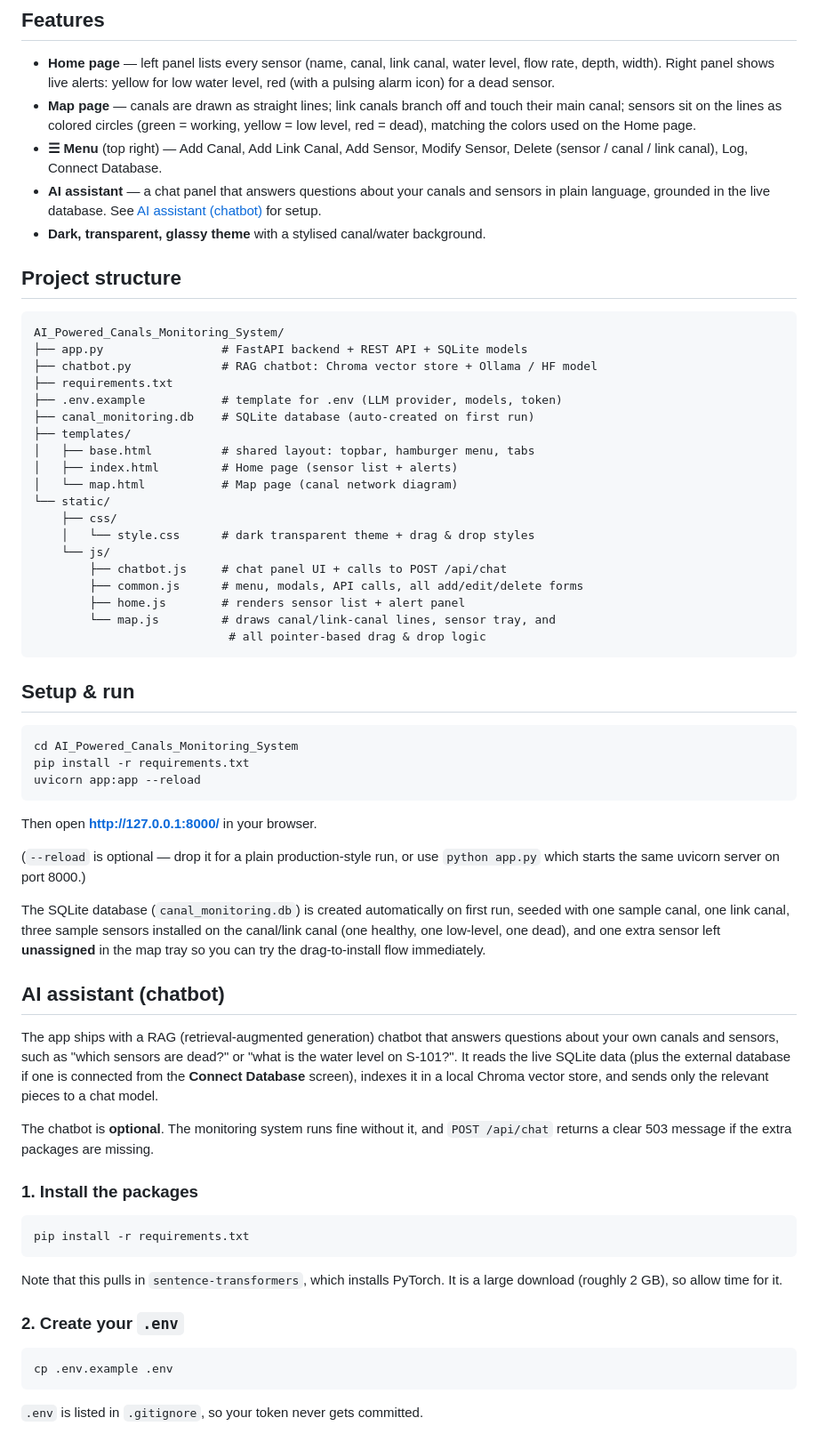
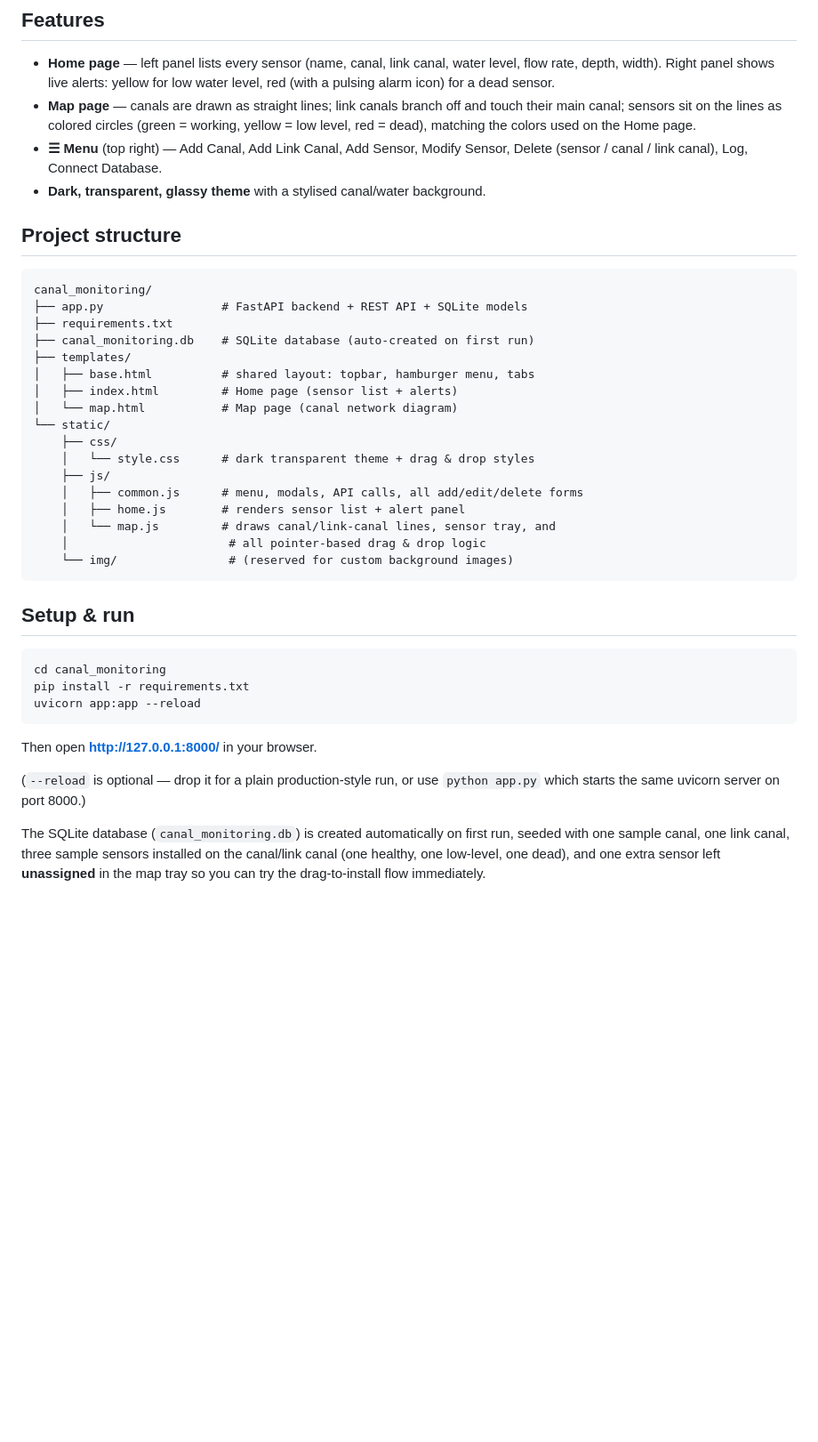
Before and after one commit to ussamasaeed/AI_Powered_Canals_Monitoring_System, a Markdown page: README.md, the part around one of its changes. Shown at 89% size. Rendered like a GitHub page; blank space fills up the shorter version.

Commit message:
Revert "docs: add AI chatbot setup guide and fix README inaccuracies"

````diff
--- a/README.md
+++ b/README.md
@@ -16,20 +16,15 @@ vanilla JavaScript (no frontend framework required).
   used on the Home page.
 - **☰ Menu** (top right) — Add Canal, Add Link Canal, Add Sensor, Modify
   Sensor, Delete (sensor / canal / link canal), Log, Connect Database.
-- **AI assistant** — a chat panel that answers questions about your canals
-  and sensors in plain language, grounded in the live database. See
-  [AI assistant (chatbot)](#ai-assistant-chatbot) for setup.
 - **Dark, transparent, glassy theme** with a stylised canal/water
   background.
 
 ## Project structure
 
 ```
-AI_Powered_Canals_Monitoring_System/
+canal_monitoring/
 ├── app.py                 # FastAPI backend + REST API + SQLite models
-├── chatbot.py             # RAG chatbot: Chroma vector store + Ollama / HF model
 ├── requirements.txt
-├── .env.example           # template for .env (LLM provider, models, token)
 ├── canal_monitoring.db    # SQLite database (auto-created on first run)
 ├── templates/
 │   ├── base.html          # shared layout: topbar, hamburger menu, tabs
@@ -38,18 +33,18 @@ AI_Powered_Canals_Monitoring_System/
 └── static/
     ├── css/
     │   └── style.css      # dark transparent theme + drag & drop styles
-    └── js/
-        ├── chatbot.js     # chat panel UI + calls to POST /api/chat
-        ├── common.js      # menu, modals, API calls, all add/edit/delete forms
-        ├── home.js        # renders sensor list + alert panel
-        └── map.js         # draws canal/link-canal lines, sensor tray, and
-                            # all pointer-based drag & drop logic
+    ├── js/
+    │   ├── common.js      # menu, modals, API calls, all add/edit/delete forms
+    │   ├── home.js        # renders sensor list + alert panel
+    │   └── map.js         # draws canal/link-canal lines, sensor tray, and
+    │                       # all pointer-based drag & drop logic
+    └── img/                # (reserved for custom background images)
 ```
 
 ## Setup & run
 
 ```bash
-cd AI_Powered_Canals_Monitoring_System
+cd canal_monitoring
 pip install -r requirements.txt
 uvicorn app:app --reload
 ```
@@ -64,33 +59,3 @@ first run, seeded with one sample canal, one link canal, three sample
 sensors installed on the canal/link canal (one healthy, one low-level, one
 dead), and one extra sensor left **unassigned** in the map tray so you can
 try the drag-to-install flow immediately.
-
-## AI assistant (chatbot)
-
-The app ships with a RAG (retrieval-augmented generation) chatbot that answers
-questions about your own canals and sensors, such as "which sensors are dead?"
-or "what is the water level on S-101?". It reads the live SQLite data (plus the
-external database if one is connected from the **Connect Database** screen),
-indexes it in a local Chroma vector store, and sends only the relevant pieces
-to a chat model.
-
-The chatbot is **optional**. The monitoring system runs fine without it, and
-`POST /api/chat` returns a clear 503 message if the extra packages are missing.
-
-### 1. Install the packages
-
-```bash
-pip install -r requirements.txt
-```
-
-Note that this pulls in `sentence-transformers`, which installs PyTorch. It is
-a large download (roughly 2 GB), so allow time for it.
-
-### 2. Create your `.env`
-
-```bash
-cp .env.example .env
-```
-
-`.env` is listed in `.gitignore`, so your token never gets committed.
-
````
Also changed, not shown: other parts of README.md (+3 -53 lines).
